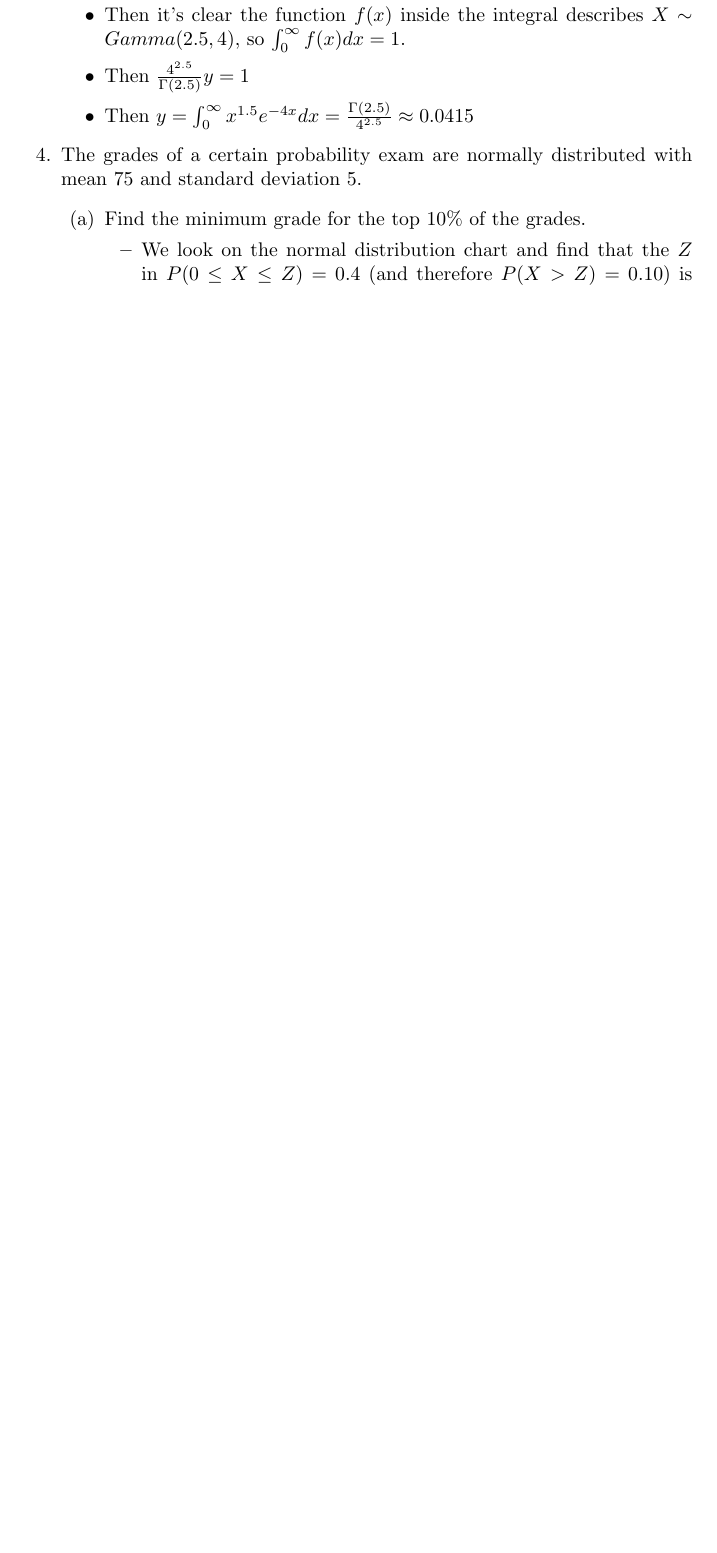
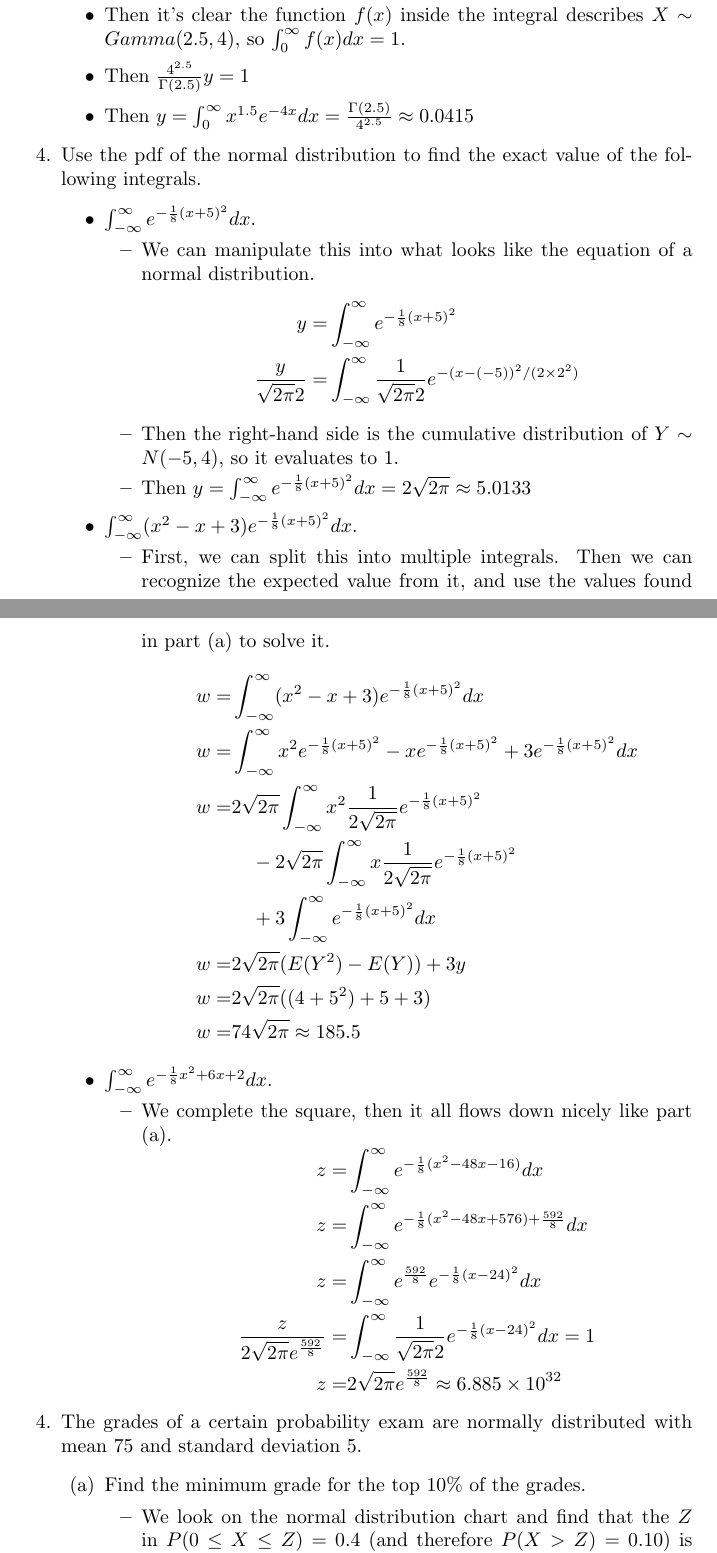
Before and after one commit to connor4312/sta247, a LaTeX document (sta247-a3.tex): part of page 2 of 3 before the commit and two parts of pages 2 and 3 of 4 after it, the two joined at a grey line, cut so that both start at the same text, the shorter picture padded with empty space. Compiled offline with pdfLaTeX.

Commit message:
Question 3

```diff
--- a/sta247-a3.tex
+++ b/sta247-a3.tex
@@ -70,6 +70,51 @@
         \item Then $y = \int_{0}^{\infty}x^{1.5}e^{-4x}dx = \frac{\Gamma(2.5)}{4^{2.5}} \approx 0.0415$
         \end{itemize}
 
+\item [4.] Use the pdf of the normal distribution to find the exact value of the following integrals.
+    \begin{itemize}
+    \item $\int_{-\infty}^{\infty}e^{-\frac{1}{8}(x+5)^2}dx$.
+        \begin{itemize}
+        \item We can manipulate this into what looks like the equation of a normal distribution.
+        \begin{equation*}
+            \begin{aligned}
+            y = & \int_{-\infty}^{\infty}e^{-\frac{1}{8}(x+5)^2} \\
+            \frac{y}{\sqrt{2 \pi} 2} = & \int_{-\infty}^{\infty} \frac{1}{\sqrt{2 \pi} 2} e^{-(x - (-5))^2 / (2 \times 2^2)}
+            \end{aligned}
+        \end{equation*}
+        \item Then the right-hand side is the cumulative distribution of $Y \sim N(-5, 4)$, so it evaluates to $1$.
+        \item Then $y = \int_{-\infty}^{\infty}e^{-\frac{1}{8}(x+5)^2}dx = 2 \sqrt{2 \pi} \approx 5.0133 $
+        \end{itemize}
+    \item $\int_{-\infty}^{\infty}(x^2-x+3)e^{-\frac{1}{8}(x+5)^2}dx$.
+        \begin{itemize}
+        \item First, we can split this into multiple integrals. Then we can recognize the expected value from it, and use the values found in part (a) to solve it.
+        \begin{equation*}
+            \begin{aligned}
+            w = & \int_{-\infty}^{\infty}(x^2-x+3)e^{-\frac{1}{8}(x+5)^2}dx \\
+            w = & \int_{-\infty}^{\infty}x^2 e^{-\frac{1}{8}(x+5)^2} - x e^{-\frac{1}{8}(x+5)^2} + 3 e^{-\frac{1}{8}(x+5)^2}dx \\
+            w = & 2\sqrt{2 \pi} \int_{-\infty}^{\infty}x^2 \frac{1}{2\sqrt{2 \pi}} e^{-\frac{1}{8}(x+5)^2} \\
+                & \quad - 2\sqrt{2 \pi} \int_{-\infty}^{\infty} x \frac{1}{2\sqrt{2 \pi}} e^{-\frac{1}{8}(x+5)^2} \\
+                & \quad + 3\int_{-\infty}^{\infty} e^{-\frac{1}{8}(x+5)^2}dx \\
+            w = & 2\sqrt{2 \pi}(E(Y^2) - E(Y)) + 3y \\
+            w = & 2\sqrt{2 \pi}((4 + 5^2) + 5 + 3) \\
+            w = & 74 \sqrt{2 \pi} \approx 185.5
+            \end{aligned}
+        \end{equation*}
+        \end{itemize}
+    \item $\int_{-\infty}^{\infty}e^{-\frac{1}{8}x^2+6x+2}dx$.
+        \begin{itemize}
+        \item We complete the square, then it all flows down nicely like part (a).
+        \begin{equation*}
+            \begin{aligned}
+            z = & \int_{-\infty}^{\infty} e^{-\frac{1}{8}(x^2 - 48x - 16)}dx \\
+            z = & \int_{-\infty}^{\infty} e^{-\frac{1}{8}(x^2 - 48x +576) + \frac{592}{8}}dx \\
+            z = & \int_{-\infty}^{\infty} e^{\frac{592}{8}} e^{-\frac{1}{8}(x - 24)^2}dx \\
+            \frac{z}{2\sqrt{2 \pi} e^{\frac{592}{8}}} = & \int_{-\infty}^{\infty} \frac{1}{\sqrt{2 \pi} 2} e^{-\frac{1}{8}(x - 24)^2}dx = 1 \\
+            z = & 2\sqrt{2 \pi} e^{\frac{592}{8}} \approx 6.885 \times 10^{32}
+            \end{aligned}
+        \end{equation*}
+        \end{itemize}
+    \end{itemize}
+
 \item The grades of a certain probability exam are normally distributed with mean 75 and standard deviation 5.
     \begin{itemize}
     \item [(a)] Find the minimum grade for the top 10\% of the grades.
```
Also changed, not shown: sta247-a3.tex (2 more changed lines).
